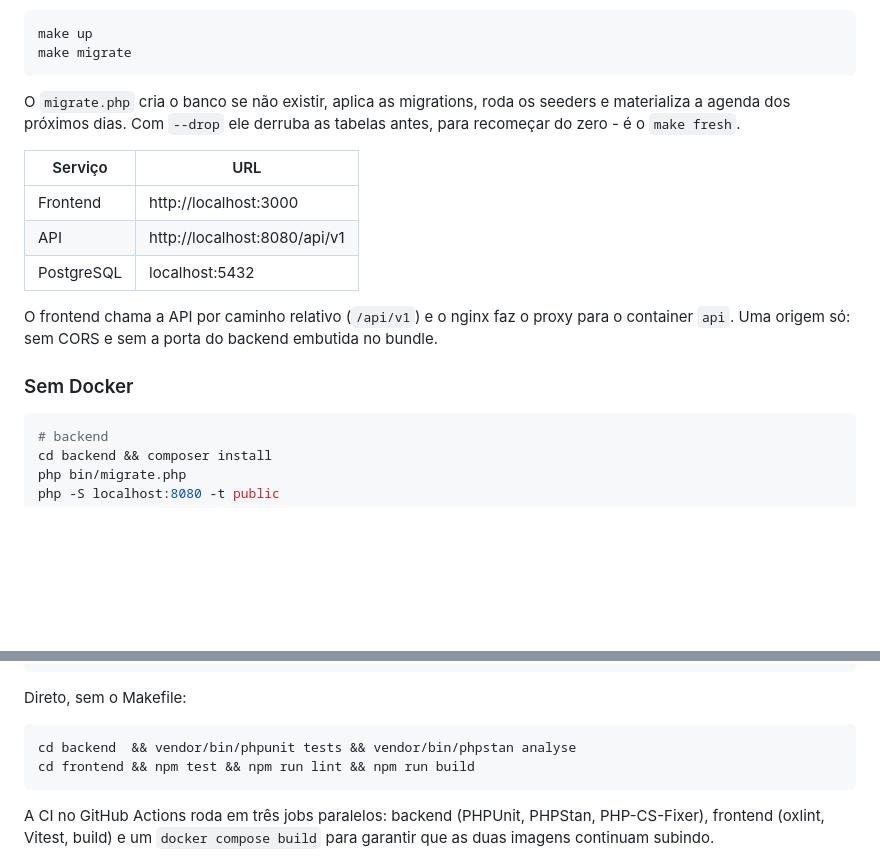
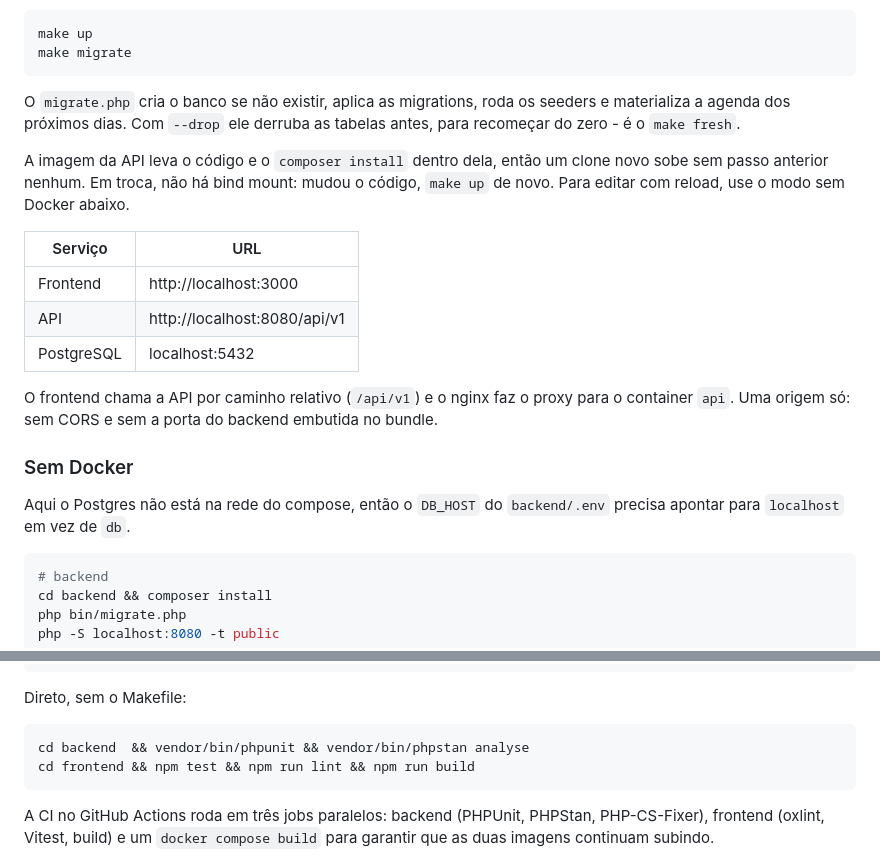
Before and after one commit to gabehamasaki/schedule-visits, a Markdown page: README.md, 2 parts joined by grey strips. Drawn GitHub-style; blank space fills up the shorter version.

Commit message:
docs: refresh the running instructions and the test command

````diff
--- a/README.md
+++ b/README.md
@@ -51,6 +51,8 @@ make migrate
 
 O `migrate.php` cria o banco se não existir, aplica as migrations, roda os seeders e materializa a agenda dos próximos dias. Com `--drop` ele derruba as tabelas antes, para recomeçar do zero - é o `make fresh`.
 
+A imagem da API leva o código e o `composer install` dentro dela, então um clone novo sobe sem passo anterior nenhum. Em troca, não há bind mount: mudou o código, `make up` de novo. Para editar com reload, use o modo sem Docker abaixo.
+
 | Serviço | URL |
 |---|---|
 | Frontend | http://localhost:3000 |
@@ -60,6 +62,8 @@ O `migrate.php` cria o banco se não existir, aplica as migrations, roda os seed
 O frontend chama a API por caminho relativo (`/api/v1`) e o nginx faz o proxy para o container `api`. Uma origem só: sem CORS e sem a porta do backend embutida no bundle.
 
 ### Sem Docker
+
+Aqui o Postgres não está na rede do compose, então o `DB_HOST` do `backend/.env` precisa apontar para `localhost` em vez de `db`.
 
 ```bash
 # backend
@@ -225,7 +229,7 @@ make check     # tudo acima, é o que a CI roda
 Direto, sem o Makefile:
 
 ```bash
-cd backend  && vendor/bin/phpunit tests && vendor/bin/phpstan analyse
+cd backend  && vendor/bin/phpunit && vendor/bin/phpstan analyse
 cd frontend && npm test && npm run lint && npm run build
 ```
 
````
